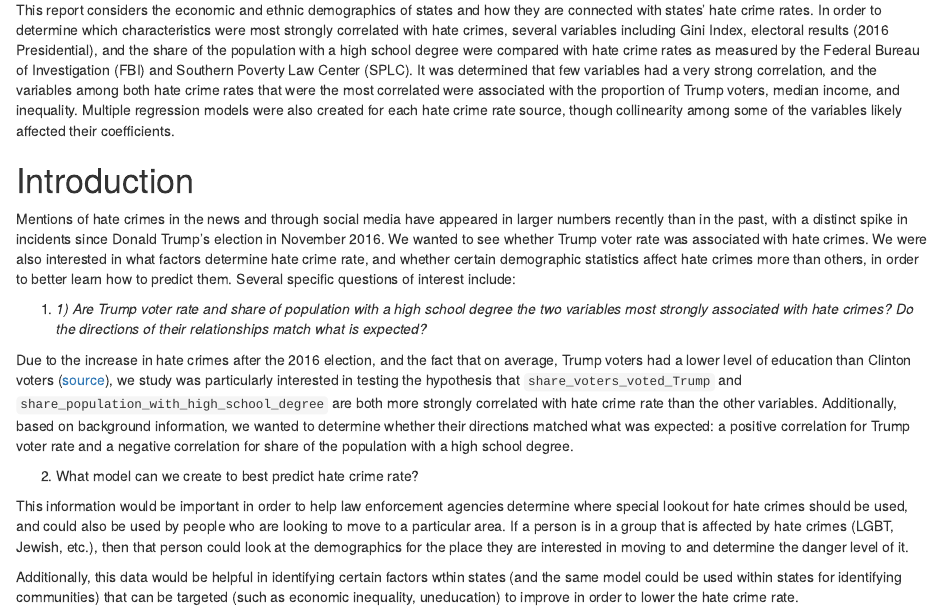
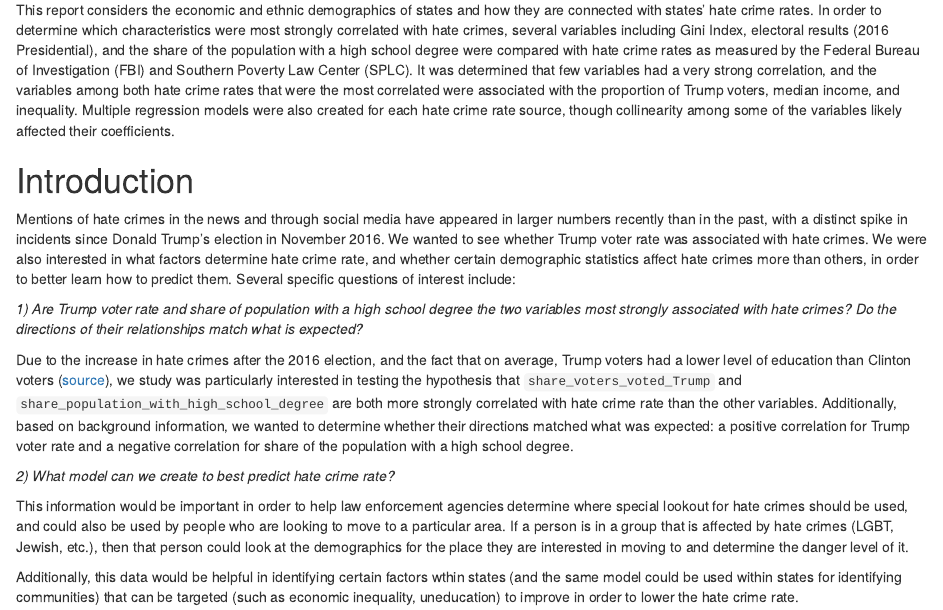
Before and after one commit to ambertin/hatecrimes, an R Markdown document (hatecrimes.Rmd): the page in a window 1100 px wide, from 870 px down. Rendered offline with R 4.5, knitr and Pandoc, with nearby package versions; some code elsewhere in the file could not run offline.

Commit message:
Changed bolding

```diff
--- a/hatecrimes.Rmd
+++ b/hatecrimes.Rmd
@@ -29,12 +29,12 @@ This report considers the economic and ethnic demographics of states and how the
 
 Mentions of hate crimes in the news and through social media have appeared in larger numbers recently than in the past, with a distinct spike in incidents since Donald Trump's election in November 2016. We wanted to see whether Trump voter rate was associated with hate crimes. We were also interested in what factors determine hate crime rate, and whether certain demographic statistics affect hate crimes more than others, in order to better learn how to predict them. Several specific questions of interest include:
 
-1) *1) Are Trump voter rate and share of population with a high school degree the two variables most strongly associated with hate crimes? Do the directions of their relationships match what is expected?*
+*1) Are Trump voter rate and share of population with a high school degree the two variables most strongly associated with hate crimes? Do the directions of their relationships match what is expected?*
 
 Due to the increase in hate crimes after the 2016 election, and the fact that on average, Trump voters had a lower level of education than Clinton voters ([source](http://fivethirtyeight.com/features/education-not-income-predicted-who-would-vote-for-trump/)), we study was particularly interested in testing the hypothesis that `share_voters_voted_Trump` and `share_population_with_high_school_degree` are both more strongly correlated with hate crime rate than the other variables. Additionally, based on background information, we wanted to determine whether their directions matched what was expected: a positive correlation for Trump voter rate and a negative correlation for share of the population with a high school degree.
 
 
-2) What model can we create to best predict hate crime rate?
+*2) What model can we create to best predict hate crime rate?*
 
 This information would be important in order to help law enforcement agencies determine where special lookout for hate crimes should be used, and could also be used by people who are looking to move to a particular area. If a person is in a group that is affected by hate crimes (LGBT, Jewish, etc.), then that person could look at the demographics for the place they are interested in moving to and determine the danger level of it.
 
```
